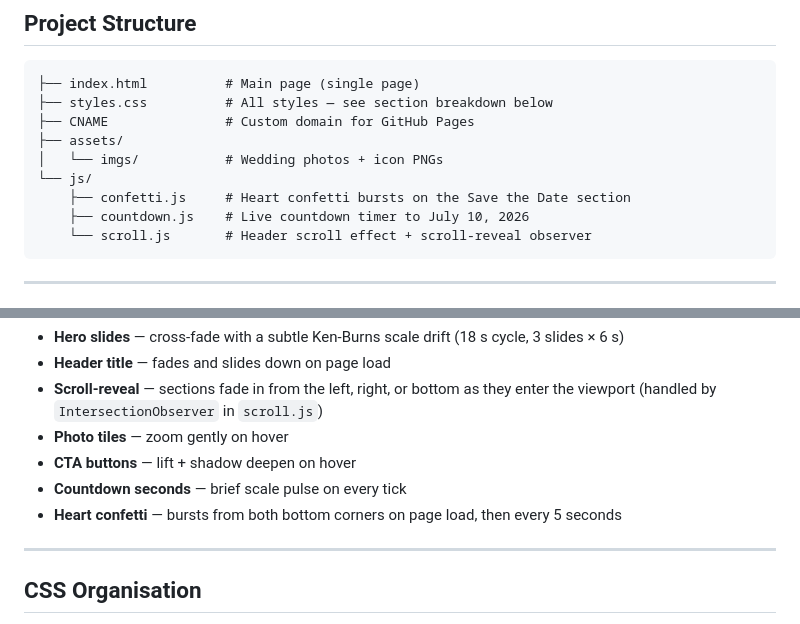
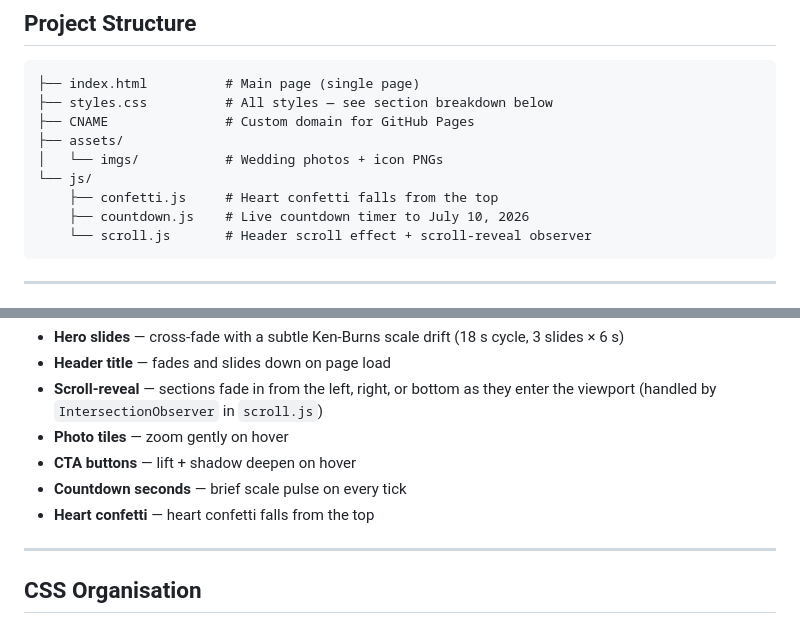
Before and after one commit to BarreraClaudia/jonas-and-abigail-wedding, a Markdown page: README.md, 2 parts joined by grey strips. Rendered like a GitHub page.

````diff
--- a/README.md
+++ b/README.md
@@ -13,7 +13,7 @@ A static wedding website for Jonas & Abigail, hosted at [jonas-and-abigail.com](
 ├── assets/
 │   └── imgs/           # Wedding photos + icon PNGs
 └── js/
-    ├── confetti.js     # Heart confetti bursts on the Save the Date section
+    ├── confetti.js     # Heart confetti falls from the top
     ├── countdown.js    # Live countdown timer to July 10, 2026
     └── scroll.js       # Header scroll effect + scroll-reveal observer
 ```
@@ -43,7 +43,7 @@ All animations respect `prefers-reduced-motion` via the CSS reset.
 - **Photo tiles** — zoom gently on hover
 - **CTA buttons** — lift + shadow deepen on hover
 - **Countdown seconds** — brief scale pulse on every tick
-- **Heart confetti** — bursts from both bottom corners on page load, then every 5 seconds
+- **Heart confetti** — heart confetti falls from the top
 
 ---
 
````
